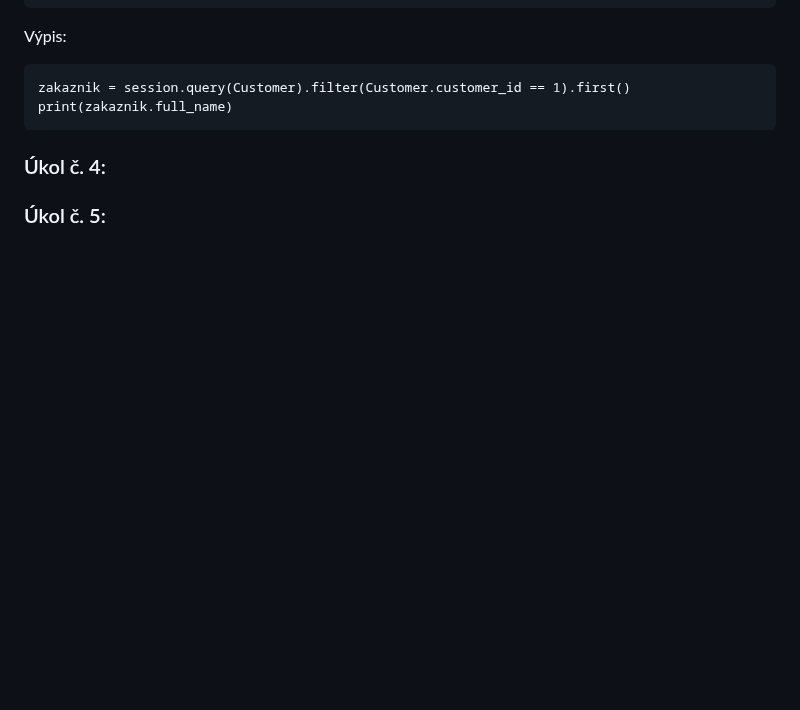
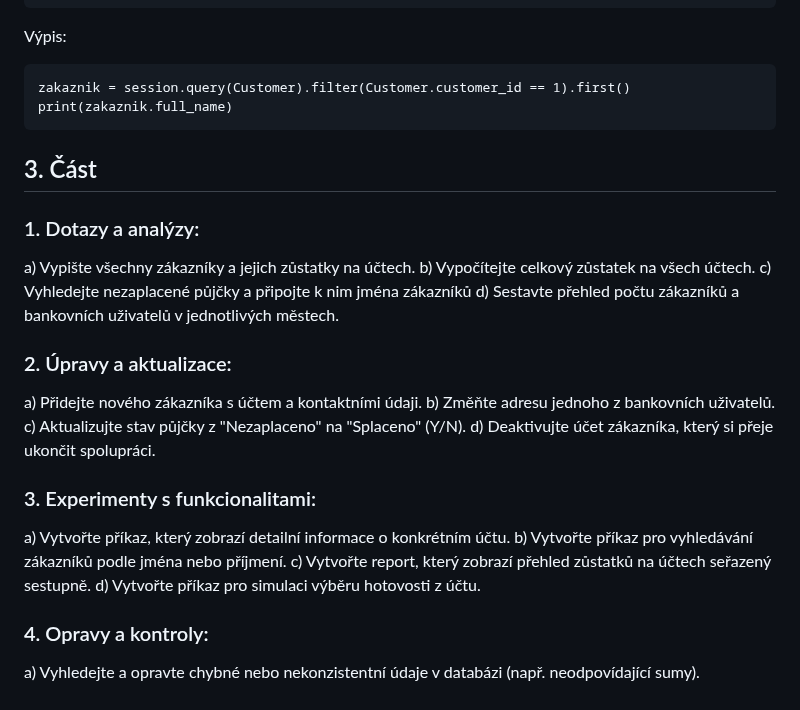
Before and after one commit to Hamzic12/SQL-Alchemy, a Markdown page: README.md, the part around the change. GitHub-like rendering; blank space fills up the shorter version.

`````diff
--- a/README.md
+++ b/README.md
@@ -1361,6 +1361,25 @@ Výpis:
 zakaznik = session.query(Customer).filter(Customer.customer_id == 1).first()
 print(zakaznik.full_name)
 ````
-### Úkol č. 4:
+## 3. Část
 
-### Úkol č. 5:
+### 1. Dotazy a analýzy:
+a) Vypište všechny zákazníky a jejich zůstatky na účtech.
+b) Vypočítejte celkový zůstatek na všech účtech.
+c) Vyhledejte nezaplacené půjčky a připojte k nim jména zákazníků
+d) Sestavte přehled počtu zákazníků a bankovních uživatelů v jednotlivých městech.
+
+### 2. Úpravy a aktualizace:
+a) Přidejte nového zákazníka s účtem a kontaktními údaji.
+b) Změňte adresu jednoho z bankovních uživatelů.
+c) Aktualizujte stav půjčky z "Nezaplaceno" na "Splaceno" (Y/N).
+d) Deaktivujte účet zákazníka, který si přeje ukončit spolupráci.
+
+### 3. Experimenty s funkcionalitami:
+a) Vytvořte příkaz, který zobrazí detailní informace o konkrétním účtu.
+b) Vytvořte příkaz pro vyhledávání zákazníků podle jména nebo příjmení.
+c) Vytvořte report, který zobrazí přehled zůstatků na účtech seřazený sestupně.
+d) Vytvořte příkaz pro simulaci výběru hotovosti z účtu.
+
+### 4. Opravy a kontroly:
+a) Vyhledejte a opravte chybné nebo nekonzistentní údaje v databázi (např. neodpovídající sumy).
`````
